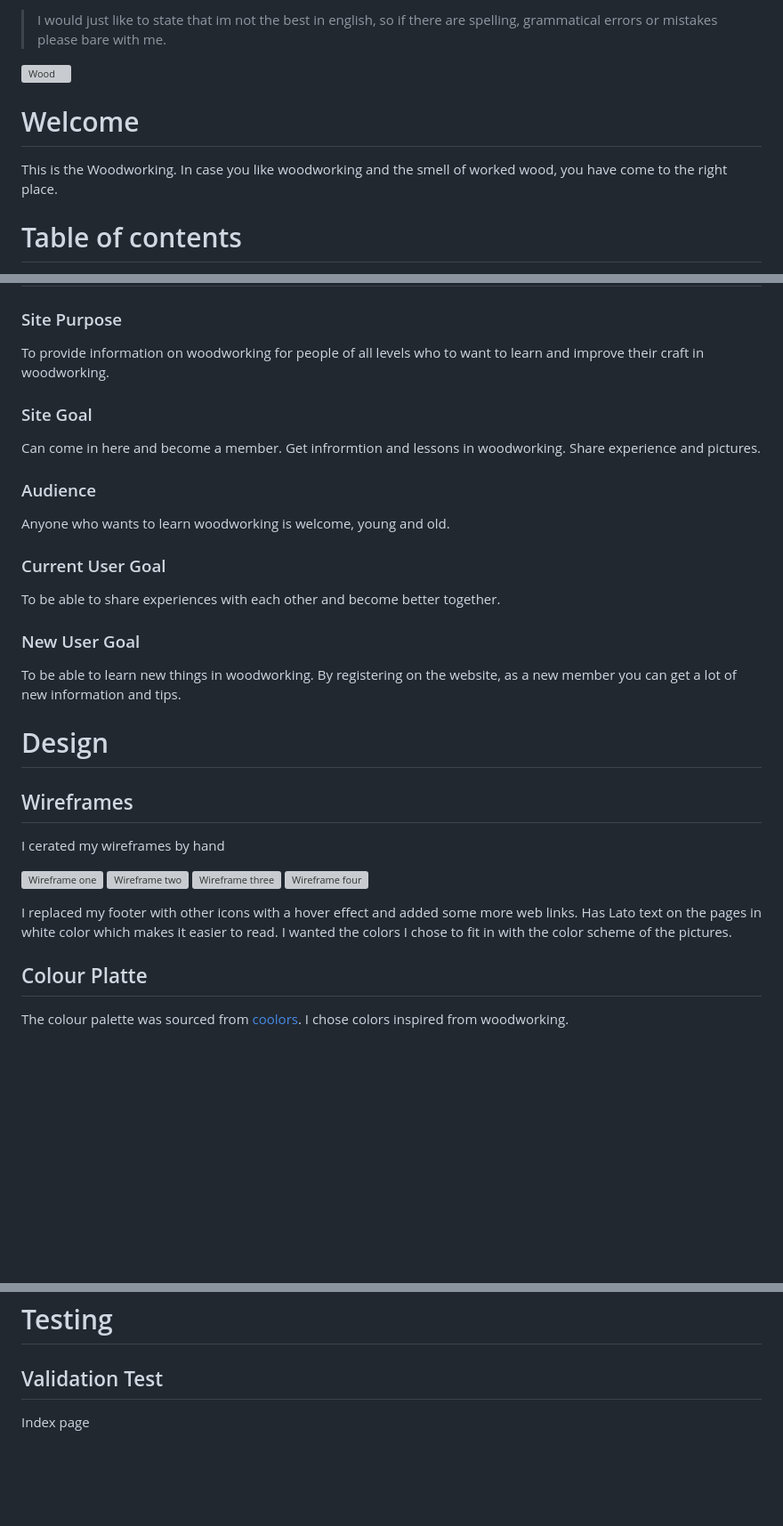
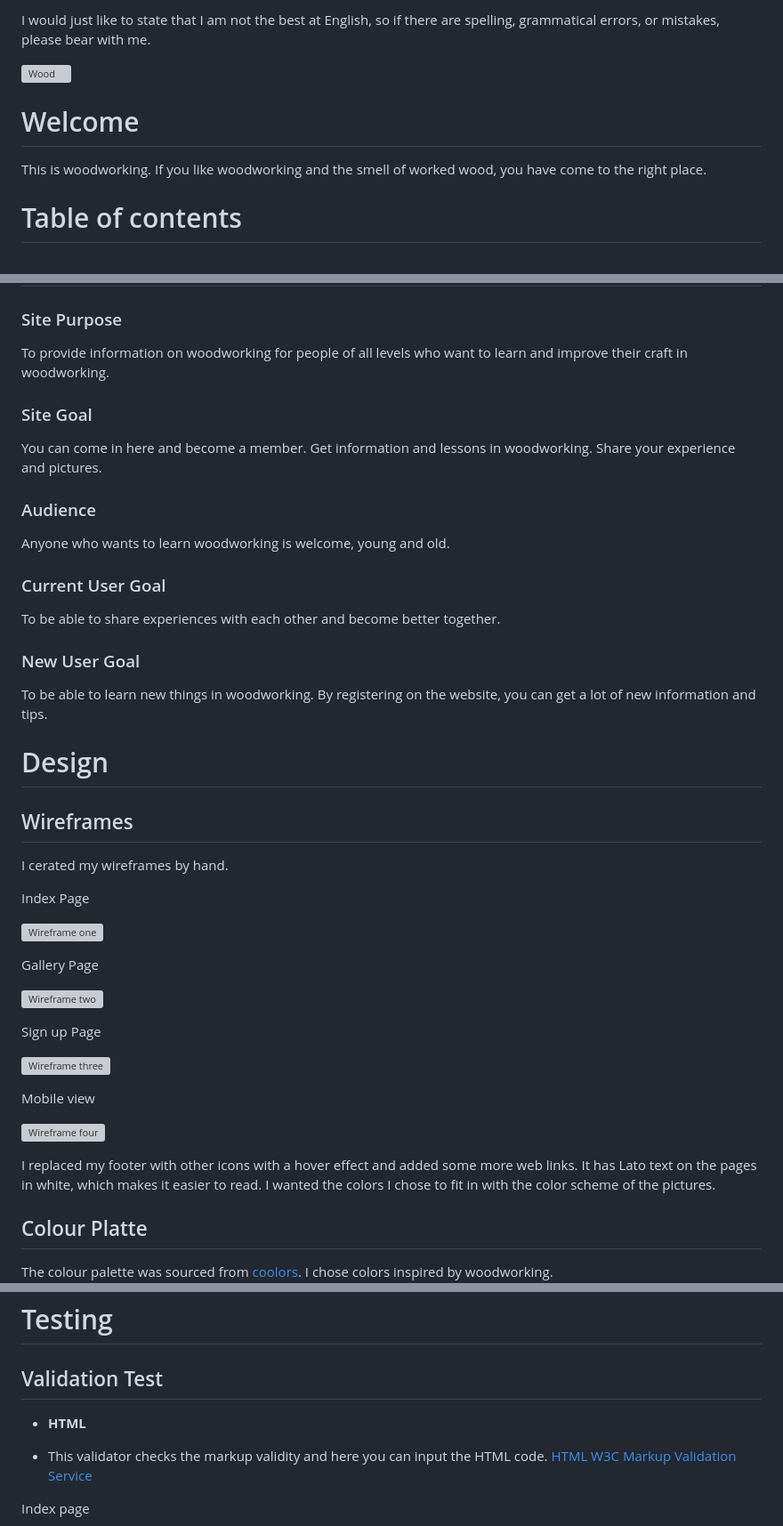
Before and after one commit to AndersH82/Woodworking, a Markdown page: README.md, 3 parts joined by grey strips. Shown: that part at 89% size. GitHub-like rendering; blank space fills up the shorter version; grey boxes are pictures that could not be loaded.

```diff
--- a/README.md
+++ b/README.md
@@ -1,9 +1,10 @@
->I would just like to state that im not the best in english, so if there are spelling, grammatical errors or mistakes please bare with me.
+I would just like to state that I am not the best at English, so if there are spelling, grammatical errors, or mistakes, please bear with me.
 
 ![Wood](assets/Image-README/responsive.png)
 
 # Welcome
-This is the Woodworking. In case you like woodworking and the smell of worked wood, you have come to the right place.
+
+This is woodworking. If you like woodworking and the smell of worked wood, you have come to the right place.
 
 # Table of contents
 
@@ -43,11 +44,11 @@ This is the Woodworking. In case you like woodworking and the smell of worked wo
 
 ### Site Purpose
 
-To provide information on woodworking for people of all levels who to want to learn and improve their craft in woodworking.
+To provide information on woodworking for people of all levels who want to learn and improve their craft in woodworking.
 
 ### Site Goal
 
-Can come in here and become a member. Get infrormtion and lessons in woodworking. Share experience and pictures.
+You can come in here and become a member. Get information and lessons in woodworking. Share your experience and pictures.
 
 ### Audience
 
@@ -60,26 +61,37 @@ To be able to share experiences with each other and become better together.
 ### New User Goal
 
 To be able to learn new things in woodworking.
-By registering on the website, as a new member you can get a lot of new information and tips.
+By registering on the website, you can get a lot of new information and tips.
 
 # Design
 
 ## Wireframes
 
-I cerated my wireframes by hand
+I cerated my wireframes by hand.
+
+Index Page
 
 ![Wireframe one](assets/Image-README/index.jpg)
+
+Gallery Page
+
 ![Wireframe two](assets/Image-README/gallery.jpg)
+
+Sign up Page
+
 ![Wireframe three](assets/Image-README/signup.jpg)
+
+Mobile view
+
 ![Wireframe four](assets/Image-README/mobile.jpg)
 
 I replaced my footer with other icons with a hover effect and added some more web links.
-Has Lato text on the pages in white color which makes it easier to read. I wanted the colors I chose to fit in with the color scheme of the pictures.
+It has Lato text on the pages in white, which makes it easier to read. I wanted the colors I chose to fit in with the color scheme of the pictures.
 
 ## Colour Platte
 
 The colour palette was sourced from [coolors](https://coolors.co/).
-I chose colors inspired from woodworking.
+I chose colors inspired by woodworking.
 ![Colour Pallette](assets/Image-README/colorpalette.png)
 
 #FFFFFF for text and icons
@@ -135,7 +147,14 @@ The social links all sit within the footer, which you are able to click and they
 # Testing
 
 ## Validation Test
+
+- **HTML**
+
+- This validator checks the markup validity and here you can input the HTML code.
+[HTML W3C Markup Validation Service](https://validator.w3.org/#validate_by_input)
+
 Index page
+
 ![index val](assets/Image-README/indexval.png)
 
 Gallery page
```
Also changed, not shown: other parts of README.md (+34 -16 lines), assets/Image-README/404.png (added), assets/Image-README/404val.png (added), 3 other files.
